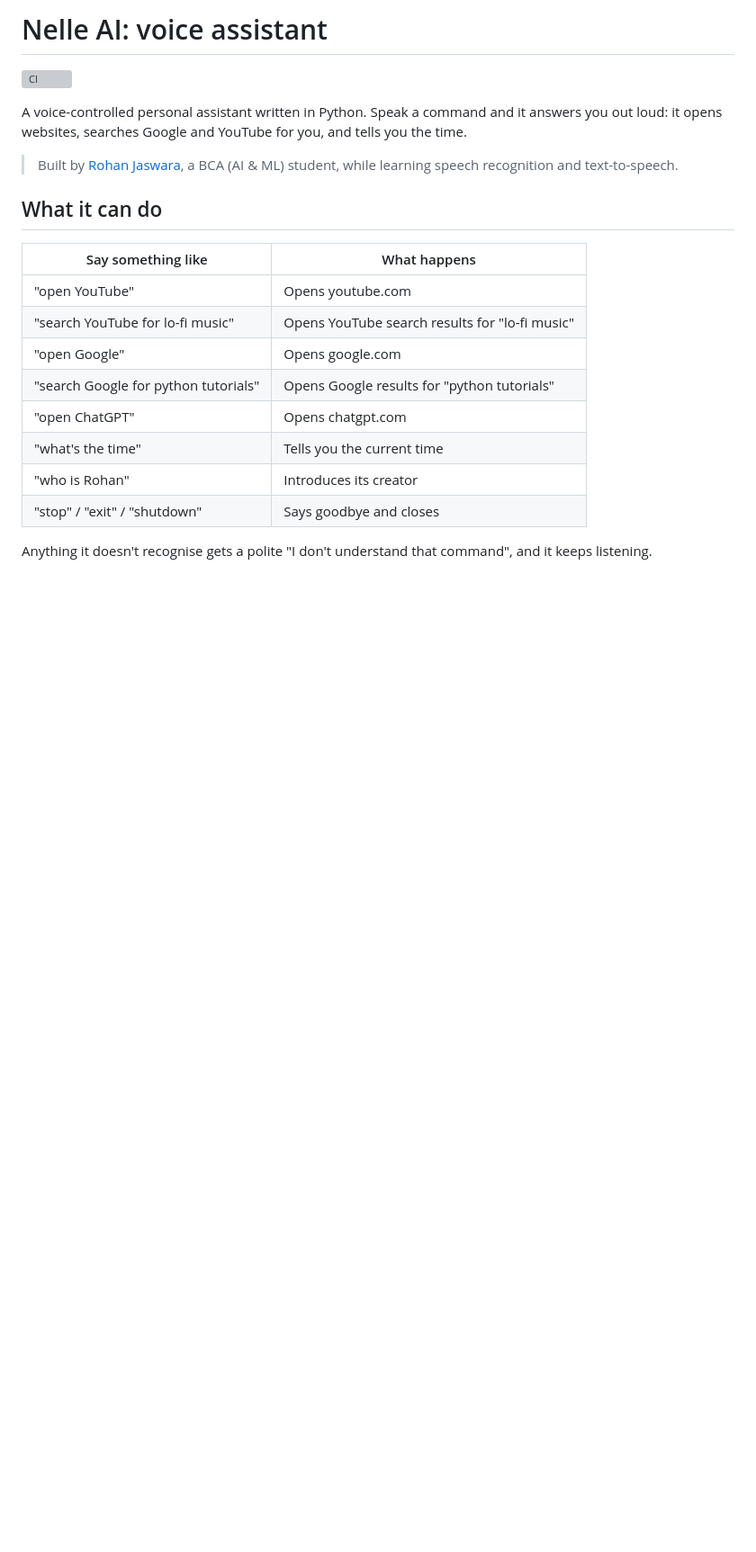
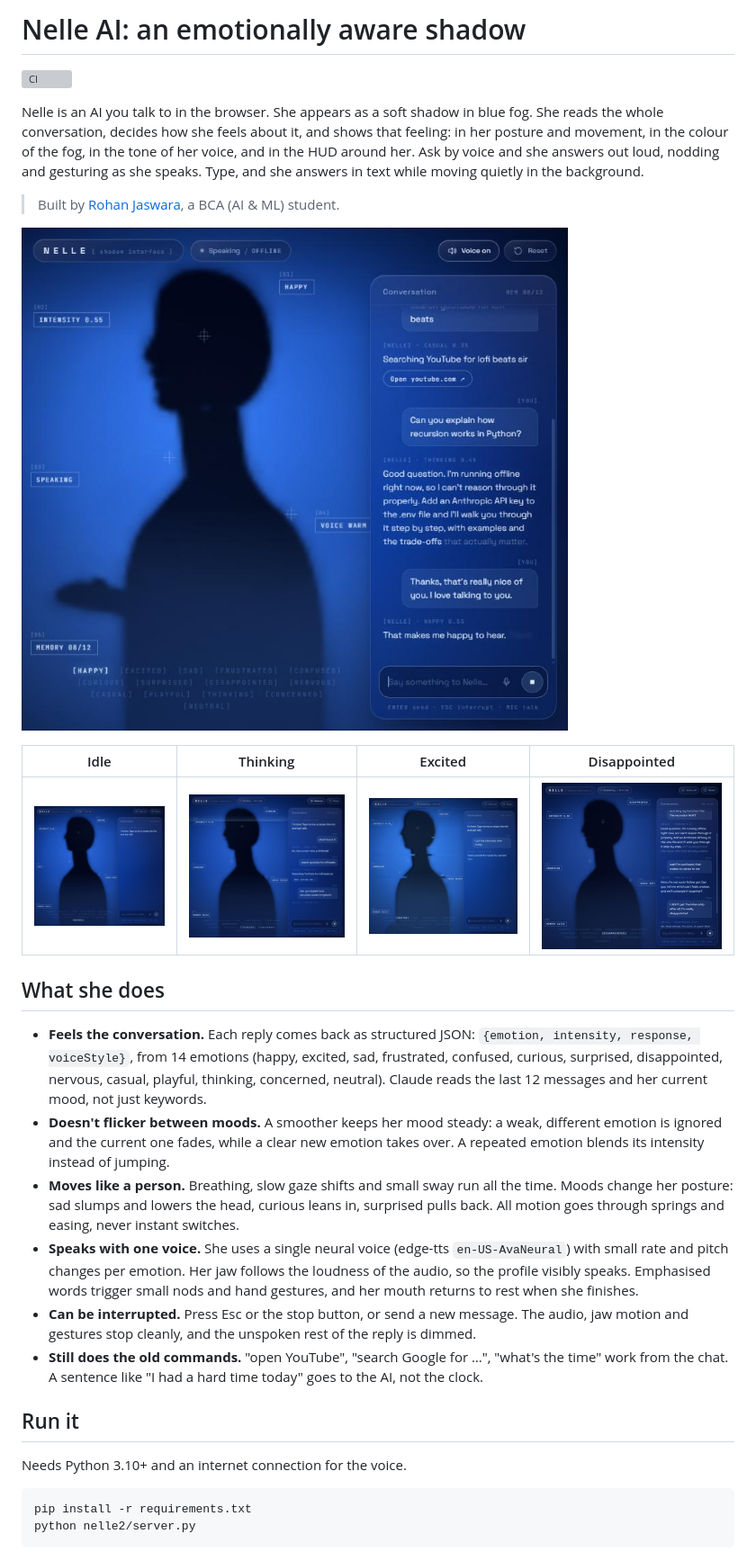
Before and after one commit to rohanjaswara88-art/nelle-AI, a Markdown page: README.md, the part around one of its changes. Shown at 90% size. Rendered like a GitHub page; pictures changed too: docs/screenshots/disappointed.jpg (added), docs/screenshots/excited.jpg (added), docs/screenshots/idle.jpg (added); blank space fills up the shorter version; grey boxes are pictures that could not be loaded.

Commit message:
docs: rewrite README for the emotional shadow interface

````diff
--- a/README.md
+++ b/README.md
@@ -1,22 +1,32 @@
-# Nelle AI: voice assistant
+# Nelle AI: an emotionally aware shadow
 
 [![CI](https://github.com/rohanjaswara88-art/nelle-AI/actions/workflows/ci.yml/badge.svg)](https://github.com/rohanjaswara88-art/nelle-AI/actions/workflows/ci.yml)
 
-A voice-controlled personal assistant written in Python. Speak a command and it answers you out loud: it opens websites, searches Google and YouTube for you, and tells you the time.
+Nelle is an AI you talk to in the browser. She appears as a soft shadow in blue fog. She reads the whole conversation, decides how she feels about it, and shows that feeling: in her posture and movement, in the colour of the fog, in the tone of her voice, and in the HUD around her. Ask by voice and she answers out loud, nodding and gesturing as she speaks. Type, and she answers in text while moving quietly in the background.
 
-> Built by [Rohan Jaswara](https://rohanjaswara88-art.github.io/portfolio/), a BCA (AI & ML) student, while learning speech recognition and text-to-speech.
+> Built by [Rohan Jaswara](https://rohanjaswara88-art.github.io/portfolio/), a BCA (AI & ML) student.
 
-## What it can do
+![Nelle speaking, hand raised mid-gesture](docs/screenshots/speaking.jpg)
 
-| Say something like | What happens |
-|---|---|
-| "open YouTube" | Opens youtube.com |
-| "search YouTube for lo-fi music" | Opens YouTube search results for "lo-fi music" |
-| "open Google" | Opens google.com |
-| "search Google for python tutorials" | Opens Google results for "python tutorials" |
-| "open ChatGPT" | Opens chatgpt.com |
-| "what's the time" | Tells you the current time |
-| "who is Rohan" | Introduces its creator |
-| "stop" / "exit" / "shutdown" | Says goodbye and closes |
+| Idle | Thinking | Excited | Disappointed |
+|---|---|---|---|
+| ![Idle](docs/screenshots/idle.jpg) | ![Thinking](docs/screenshots/thinking.jpg) | ![Excited](docs/screenshots/excited.jpg) | ![Disappointed](docs/screenshots/disappointed.jpg) |
 
-Anything it doesn't recognise gets a polite "I don't understand that command", and it keeps listening.
+## What she does
+
+- **Feels the conversation.** Each reply comes back as structured JSON: `{emotion, intensity, response, voiceStyle}`, from 14 emotions (happy, excited, sad, frustrated, confused, curious, surprised, disappointed, nervous, casual, playful, thinking, concerned, neutral). Claude reads the last 12 messages and her current mood, not just keywords.
+- **Doesn't flicker between moods.** A smoother keeps her mood steady: a weak, different emotion is ignored and the current one fades, while a clear new emotion takes over. A repeated emotion blends its intensity instead of jumping.
+- **Moves like a person.** Breathing, slow gaze shifts and small sway run all the time. Moods change her posture: sad slumps and lowers the head, curious leans in, surprised pulls back. All motion goes through springs and easing, never instant switches.
+- **Speaks with one voice.** She uses a single neural voice (edge-tts `en-US-AvaNeural`) with small rate and pitch changes per emotion. Her jaw follows the loudness of the audio, so the profile visibly speaks. Emphasised words trigger small nods and hand gestures, and her mouth returns to rest when she finishes.
+- **Can be interrupted.** Press Esc or the stop button, or send a new message. The audio, jaw motion and gestures stop cleanly, and the unspoken rest of the reply is dimmed.
+- **Still does the old commands.** "open YouTube", "search Google for …", "what's the time" work from the chat. A sentence like "I had a hard time today" goes to the AI, not the clock.
+
+## Run it
+
+Needs Python 3.10+ and an internet connection for the voice.
+
+```bash
+pip install -r requirements.txt
+python nelle2/server.py
+```
+
````
Also changed, not shown: other parts of README.md (+37 -31 lines), docs/screenshots/mobile.jpg (added).
